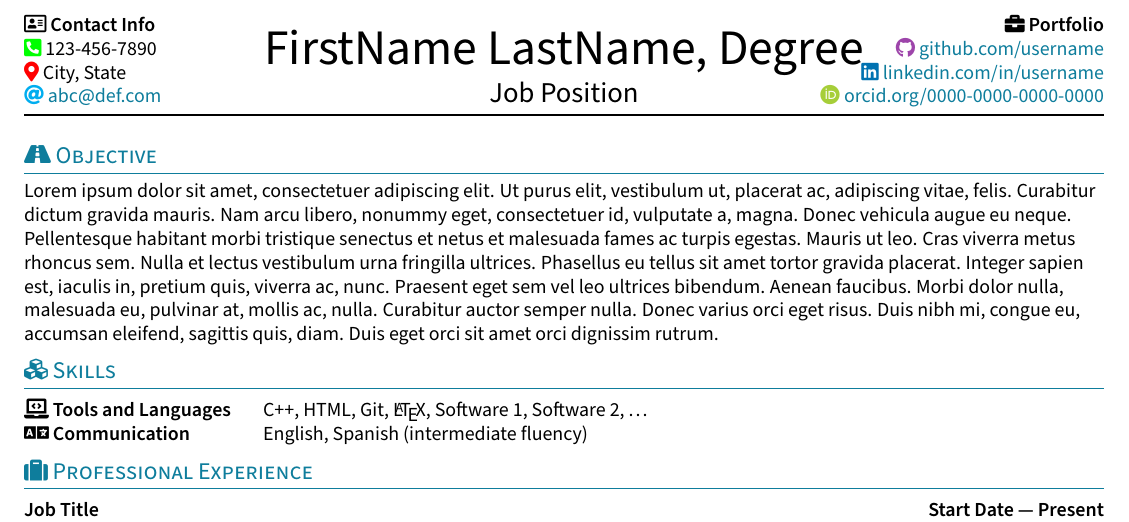
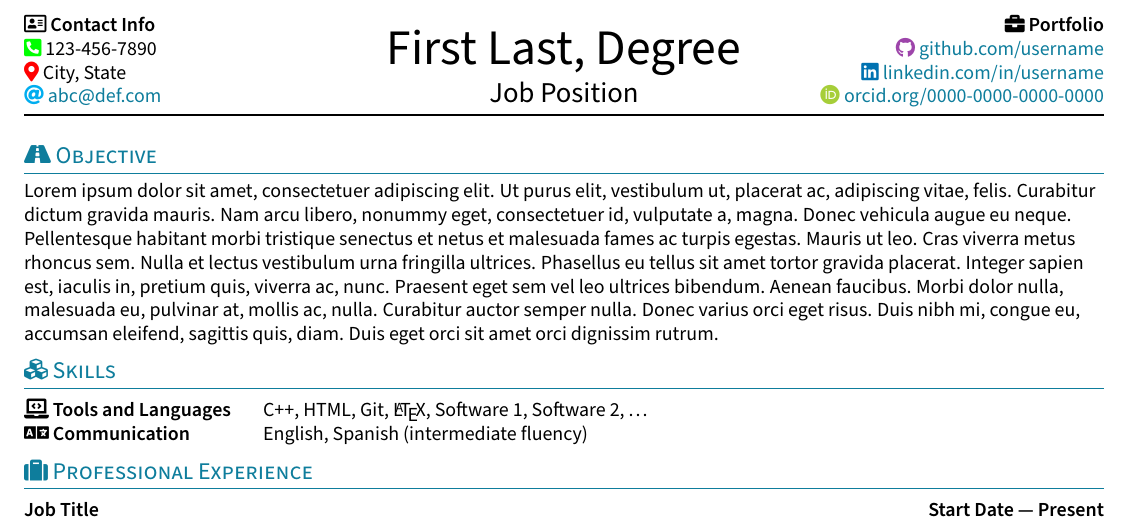
Before and after one commit to pllittle/firstClass, a LaTeX CV (examples/output/resume.tex): part of the page, cut so that both start at the same text. The pictures show the PDF file examples/output/resume.pdf that the author committed with the source.

Commit message:
up example

```diff
--- a/examples/output/resume.tex
+++ b/examples/output/resume.tex
@@ -1,7 +1,7 @@
 \documentclass[12pt]{resume}
 
 % Definitions
-\def\MyName{FirstName LastName, Degree}
+\def\MyName{First Last, Degree}
 \def\MyEmail{abc@def.com}
 \def\MyPhone{123-456-7890}
 \def\MyLocation{City, State}
```
Also changed, not shown: examples/README.md, examples/output/resume.pdf.
